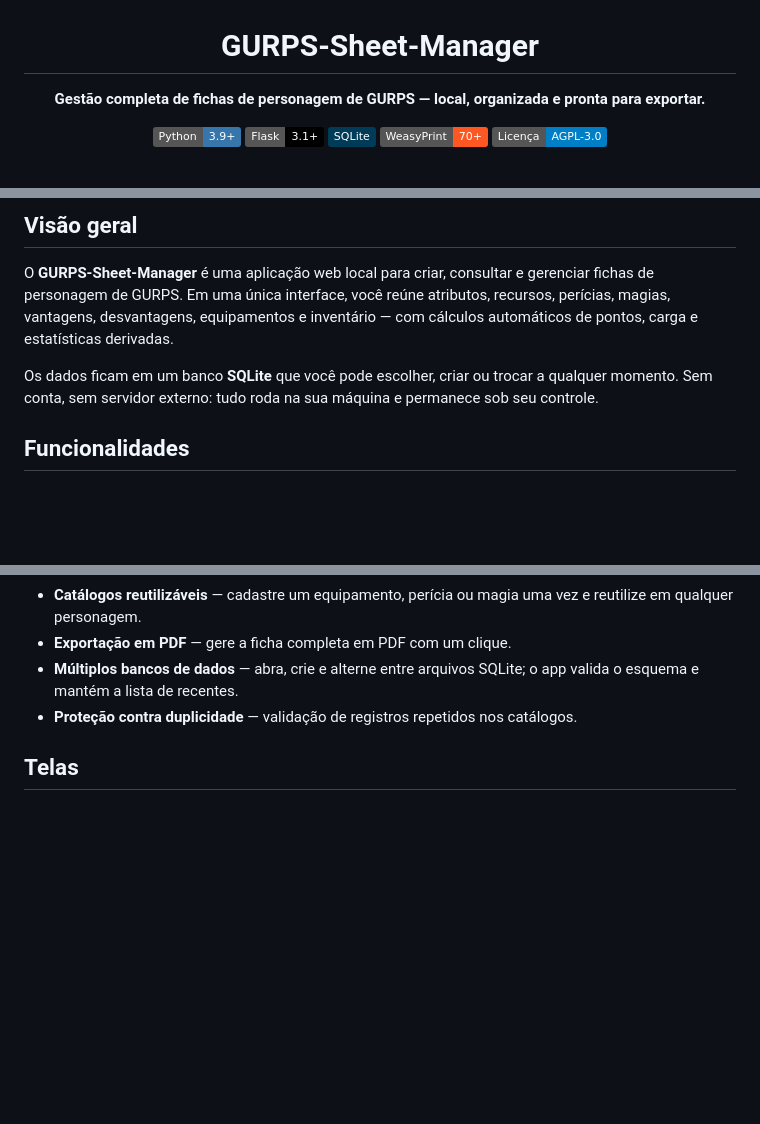
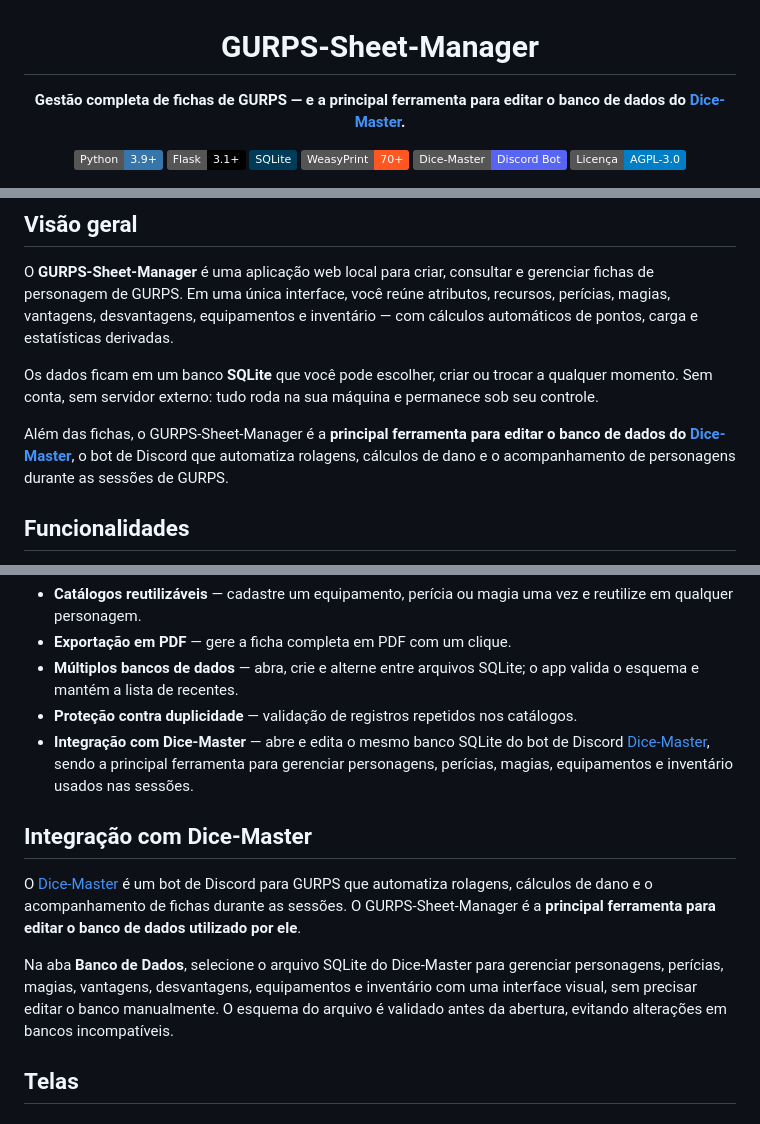
Before and after one commit to M-G-Bitencourt/GURPS-Sheet-Manager, a Markdown page: README.md, 3 parts joined by grey strips. Drawn GitHub-style; badges without logos; blank space fills up the shorter version.

Commit message:
docs: document Dice-Master database integration
Co-authored-by: Gabriel Brito Bitencourt <gabriel.brito.bitencourt@proton.me>

```diff
--- a/README.md
+++ b/README.md
@@ -2,12 +2,13 @@
 
 # GURPS-Sheet-Manager
 
-**Gestão completa de fichas de personagem de GURPS — local, organizada e pronta para exportar.**
+**Gestão completa de fichas de GURPS — e a principal ferramenta para editar o banco de dados do [Dice-Master](https://github.com/M-G-Bitencourt/Dice-Master).**
 
 [![Python](https://img.shields.io/badge/Python-3.9%2B-3776AB?logo=python&logoColor=white)](https://www.python.org/)
 [![Flask](https://img.shields.io/badge/Flask-3.1%2B-000000?logo=flask&logoColor=white)](https://flask.palletsprojects.com/)
 [![SQLite](https://img.shields.io/badge/SQLite-003B57?logo=sqlite&logoColor=white)](https://www.sqlite.org/)
 [![WeasyPrint](https://img.shields.io/badge/WeasyPrint-70%2B-FF5722)](https://weasyprint.org/)
+[![Dice-Master](https://img.shields.io/badge/Dice--Master-Discord%20Bot-5865F2?logo=discord&logoColor=white)](https://github.com/M-G-Bitencourt/Dice-Master)
 [![Licença](https://img.shields.io/badge/Licen%C3%A7a-AGPL--3.0-blue)](LICENSE)
 
 <img src="git-assets/characters.png" alt="Tela principal do GURPS-Sheet-Manager com a ficha de um personagem" width="100%">
@@ -19,6 +20,8 @@
 O **GURPS-Sheet-Manager** é uma aplicação web local para criar, consultar e gerenciar fichas de personagem de GURPS. Em uma única interface, você reúne atributos, recursos, perícias, magias, vantagens, desvantagens, equipamentos e inventário — com cálculos automáticos de pontos, carga e estatísticas derivadas.
 
 Os dados ficam em um banco **SQLite** que você pode escolher, criar ou trocar a qualquer momento. Sem conta, sem servidor externo: tudo roda na sua máquina e permanece sob seu controle.
+
+Além das fichas, o GURPS-Sheet-Manager é a **principal ferramenta para editar o banco de dados do [Dice-Master](https://github.com/M-G-Bitencourt/Dice-Master)**, o bot de Discord que automatiza rolagens, cálculos de dano e o acompanhamento de personagens durante as sessões de GURPS.
 
 ## Funcionalidades
 
@@ -33,6 +36,13 @@ Os dados ficam em um banco **SQLite** que você pode escolher, criar ou trocar a
 - **Exportação em PDF** — gere a ficha completa em PDF com um clique.
 - **Múltiplos bancos de dados** — abra, crie e alterne entre arquivos SQLite; o app valida o esquema e mantém a lista de recentes.
 - **Proteção contra duplicidade** — validação de registros repetidos nos catálogos.
+- **Integração com Dice-Master** — abre e edita o mesmo banco SQLite do bot de Discord [Dice-Master](https://github.com/M-G-Bitencourt/Dice-Master), sendo a principal ferramenta para gerenciar personagens, perícias, magias, equipamentos e inventário usados nas sessões.
+
+## Integração com Dice-Master
+
+O [Dice-Master](https://github.com/M-G-Bitencourt/Dice-Master) é um bot de Discord para GURPS que automatiza rolagens, cálculos de dano e o acompanhamento de fichas durante as sessões. O GURPS-Sheet-Manager é a **principal ferramenta para editar o banco de dados utilizado por ele**.
+
+Na aba **Banco de Dados**, selecione o arquivo SQLite do Dice-Master para gerenciar personagens, perícias, magias, vantagens, desvantagens, equipamentos e inventário com uma interface visual, sem precisar editar o banco manualmente. O esquema do arquivo é validado antes da abertura, evitando alterações em bancos incompatíveis.
 
 ## Telas
 
```
